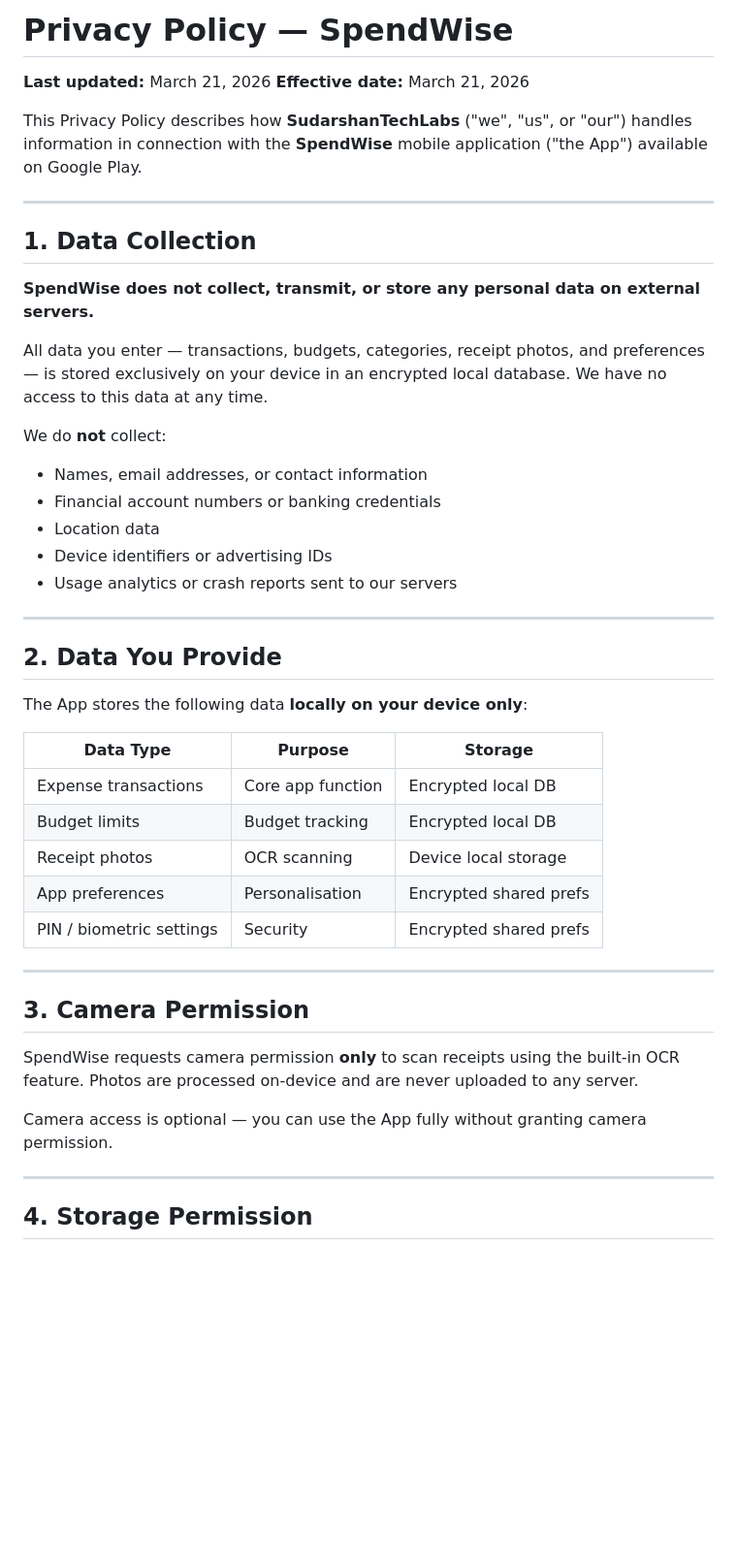
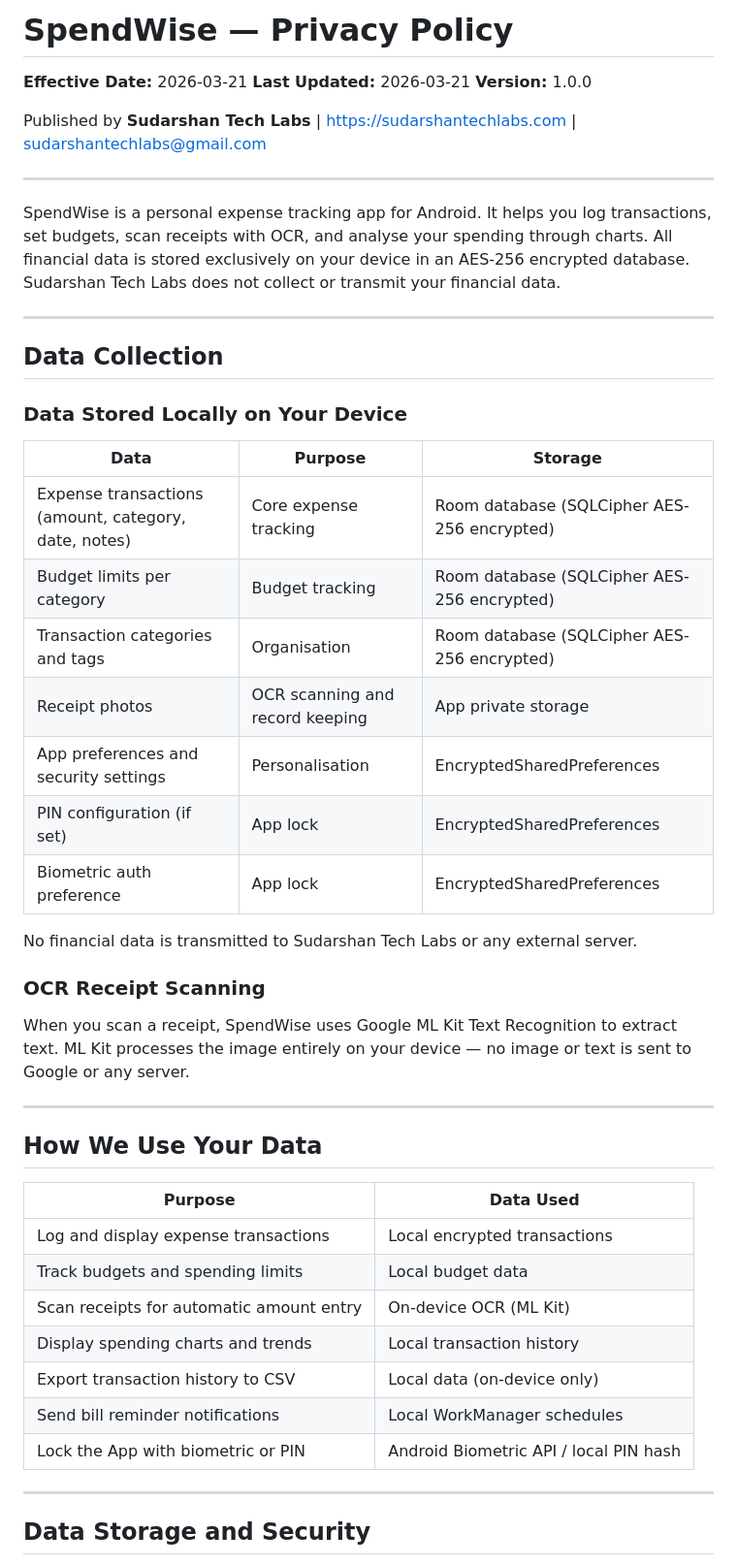
Before and after one commit to SUDARSHANCHAUDHARI/spendwise-privacy-policy, a Markdown page: README.md, the part around one of its changes. Shown at 97% size. GitHub-like rendering; blank space fills up the shorter version.

```diff
--- a/README.md
+++ b/README.md
@@ -1,48 +1,52 @@
-# Privacy Policy — SpendWise
+# SpendWise — Privacy Policy
 
-**Last updated:** March 21, 2026
-**Effective date:** March 21, 2026
+**Effective Date:** 2026-03-21
+**Last Updated:** 2026-03-21
+**Version:** 1.0.0
 
-This Privacy Policy describes how **SudarshanTechLabs** ("we", "us", or "our") handles information in connection with the **SpendWise** mobile application ("the App") available on Google Play.
+Published by **Sudarshan Tech Labs** | https://sudarshantechlabs.com | sudarshantechlabs@gmail.com
 
 ---
 
-## 1. Data Collection
-
-**SpendWise does not collect, transmit, or store any personal data on external servers.**
-
-All data you enter — transactions, budgets, categories, receipt photos, and preferences — is stored exclusively on your device in an encrypted local database. We have no access to this data at any time.
-
-We do **not** collect:
-- Names, email addresses, or contact information
-- Financial account numbers or banking credentials
-- Location data
-- Device identifiers or advertising IDs
-- Usage analytics or crash reports sent to our servers
+SpendWise is a personal expense tracking app for Android. It helps you log transactions, set budgets, scan receipts with OCR, and analyse your spending through charts. All financial data is stored exclusively on your device in an AES-256 encrypted database. Sudarshan Tech Labs does not collect or transmit your financial data.
 
 ---
 
-## 2. Data You Provide
+## Data Collection
 
-The App stores the following data **locally on your device only**:
+### Data Stored Locally on Your Device
 
-| Data Type | Purpose | Storage |
+| Data | Purpose | Storage |
 |---|---|---|
-| Expense transactions | Core app function | Encrypted local DB |
-| Budget limits | Budget tracking | Encrypted local DB |
-| Receipt photos | OCR scanning | Device local storage |
-| App preferences | Personalisation | Encrypted shared prefs |
-| PIN / biometric settings | Security | Encrypted shared prefs |
+| Expense transactions (amount, category, date, notes) | Core expense tracking | Room database (SQLCipher AES-256 encrypted) |
+| Budget limits per category | Budget tracking | Room database (SQLCipher AES-256 encrypted) |
+| Transaction categories and tags | Organisation | Room database (SQLCipher AES-256 encrypted) |
+| Receipt photos | OCR scanning and record keeping | App private storage |
+| App preferences and security settings | Personalisation | EncryptedSharedPreferences |
+| PIN configuration (if set) | App lock | EncryptedSharedPreferences |
+| Biometric auth preference | App lock | EncryptedSharedPreferences |
+
+No financial data is transmitted to Sudarshan Tech Labs or any external server.
+
+### OCR Receipt Scanning
+
+When you scan a receipt, SpendWise uses Google ML Kit Text Recognition to extract text. ML Kit processes the image entirely on your device — no image or text is sent to Google or any server.
 
 ---
 
-## 3. Camera Permission
+## How We Use Your Data
 
-SpendWise requests camera permission **only** to scan receipts using the built-in OCR feature. Photos are processed on-device and are never uploaded to any server.
-
-Camera access is optional — you can use the App fully without granting camera permission.
+| Purpose | Data Used |
+|---|---|
+| Log and display expense transactions | Local encrypted transactions |
+| Track budgets and spending limits | Local budget data |
+| Scan receipts for automatic amount entry | On-device OCR (ML Kit) |
+| Display spending charts and trends | Local transaction history |
+| Export transaction history to CSV | Local data (on-device only) |
+| Send bill reminder notifications | Local WorkManager schedules |
+| Lock the App with biometric or PIN | Android Biometric API / local PIN hash |
 
 ---
 
-## 4. Storage Permission
+## Data Storage and Security
 
```
Also changed, not shown: other parts of README.md (+56 -48 lines).
